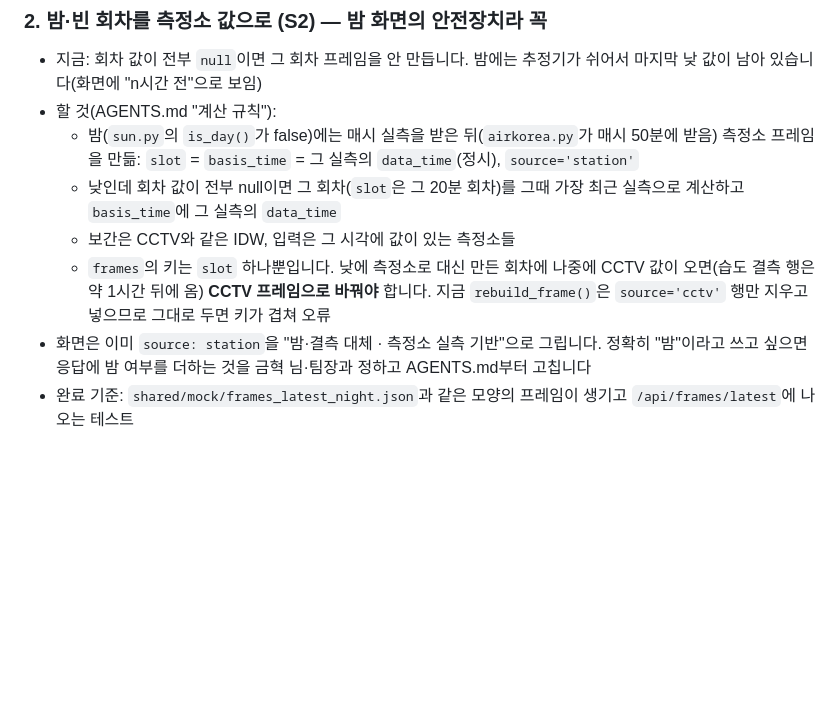
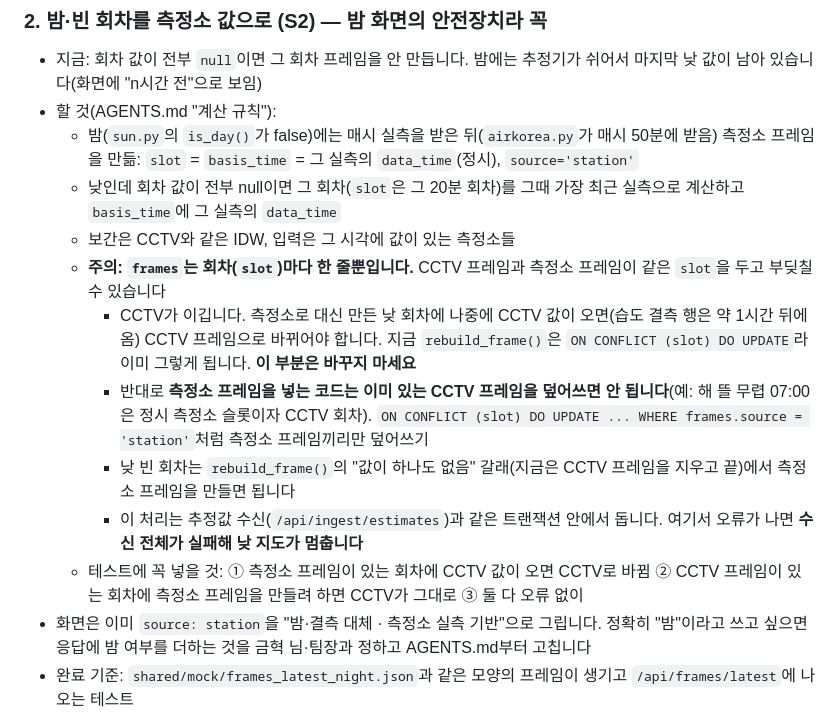
Before and after one commit to lc-moon/26_2_AICapstone_service, a Markdown page: server/NEXT.md, the part around the change. GitHub-like rendering; blank space fills up the shorter version.

Commit message:
docs: 밤 프레임과 CCTV 프레임이 같은 회차에서 부딪칠 때 처리 정정
rebuild_frame은 이미 ON CONFLICT로 덮어쓰므로 키 오류가 난다는 설명은 틀렸다.
실제 위험은 측정소 프레임 코드가 CCTV 프레임을 덮어쓰거나 수신 트랜잭션에서 오류를 내는 것

```diff
--- a/server/NEXT.md
+++ b/server/NEXT.md
@@ -34,7 +34,12 @@
   - 밤(`sun.py`의 `is_day()`가 false)에는 매시 실측을 받은 뒤(`airkorea.py`가 매시 50분에 받음) 측정소 프레임을 만듦: `slot` = `basis_time` = 그 실측의 `data_time`(정시), `source='station'`
   - 낮인데 회차 값이 전부 null이면 그 회차(`slot`은 그 20분 회차)를 그때 가장 최근 실측으로 계산하고 `basis_time`에 그 실측의 `data_time`
   - 보간은 CCTV와 같은 IDW, 입력은 그 시각에 값이 있는 측정소들
-  - `frames`의 키는 `slot` 하나뿐입니다. 낮에 측정소로 대신 만든 회차에 나중에 CCTV 값이 오면(습도 결측 행은 약 1시간 뒤에 옴) **CCTV 프레임으로 바꿔야** 합니다. 지금 `rebuild_frame()`은 `source='cctv'` 행만 지우고 넣으므로 그대로 두면 키가 겹쳐 오류
+  - **주의: `frames`는 회차(`slot`)마다 한 줄뿐입니다.** CCTV 프레임과 측정소 프레임이 같은 `slot`을 두고 부딪칠 수 있습니다
+    - CCTV가 이깁니다. 측정소로 대신 만든 낮 회차에 나중에 CCTV 값이 오면(습도 결측 행은 약 1시간 뒤에 옴) CCTV 프레임으로 바뀌어야 합니다. 지금 `rebuild_frame()`은 `ON CONFLICT (slot) DO UPDATE`라 이미 그렇게 됩니다. **이 부분은 바꾸지 마세요**
+    - 반대로 **측정소 프레임을 넣는 코드는 이미 있는 CCTV 프레임을 덮어쓰면 안 됩니다**(예: 해 뜰 무렵 07:00은 정시 측정소 슬롯이자 CCTV 회차). `ON CONFLICT (slot) DO UPDATE ... WHERE frames.source = 'station'`처럼 측정소 프레임끼리만 덮어쓰기
+    - 낮 빈 회차는 `rebuild_frame()`의 "값이 하나도 없음" 갈래(지금은 CCTV 프레임을 지우고 끝)에서 측정소 프레임을 만들면 됩니다
+    - 이 처리는 추정값 수신(`/api/ingest/estimates`)과 같은 트랜잭션 안에서 돕니다. 여기서 오류가 나면 **수신 전체가 실패해 낮 지도가 멈춥니다**
+  - 테스트에 꼭 넣을 것: ① 측정소 프레임이 있는 회차에 CCTV 값이 오면 CCTV로 바뀜 ② CCTV 프레임이 있는 회차에 측정소 프레임을 만들려 하면 CCTV가 그대로 ③ 둘 다 오류 없이
 - 화면은 이미 `source: station`을 "밤·결측 대체 · 측정소 실측 기반"으로 그립니다. 정확히 "밤"이라고 쓰고 싶으면 응답에 밤 여부를 더하는 것을 금혁 님·팀장과 정하고 AGENTS.md부터 고칩니다
 - 완료 기준: `shared/mock/frames_latest_night.json`과 같은 모양의 프레임이 생기고 `/api/frames/latest`에 나오는 테스트
 
```
